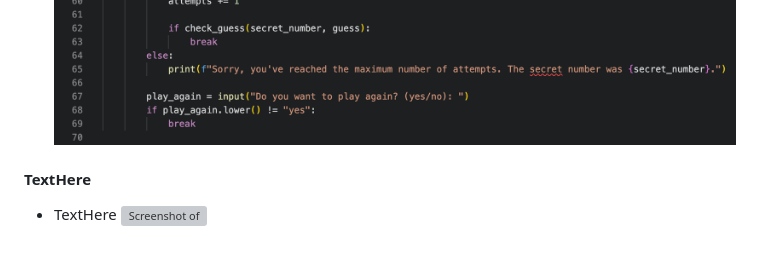
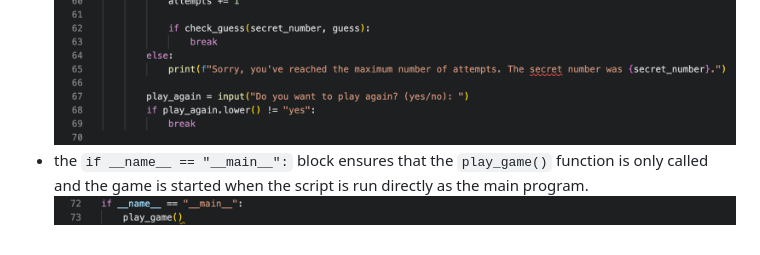
Before and after one commit to matthewbrownlow/what-number, a Markdown page: README.md, the part around the change printed below. Rendered like a GitHub page; pictures changed too: assets/images/README.md/initial-game-start-if-statement.png (added); grey boxes are pictures that could not be loaded.

Commit message:
Add play_game() if statement to the play_game()function, Existing Features section in the README.md file

```diff
--- a/README.md
+++ b/README.md
@@ -107,8 +107,3 @@ To play the number guessing game, follow these steps:
 ![Screenshot of play_game() function)](assets/images/README.md/play_game()-function.png)
-
-
-
-
-#### TextHere
-- TextHere
-![Screenshot of ](assets/images/README.md/)
+- the `if __name__ == "__main__":` block ensures that the `play_game()` function is only called and the game is started when the script is run directly as the main program.
+![Screenshot of play_game() function if statement](assets/images/README.md/initial-game-start-if-statement.png)
```
Also changed, not shown: other parts of README.md (+8 -8 lines).
